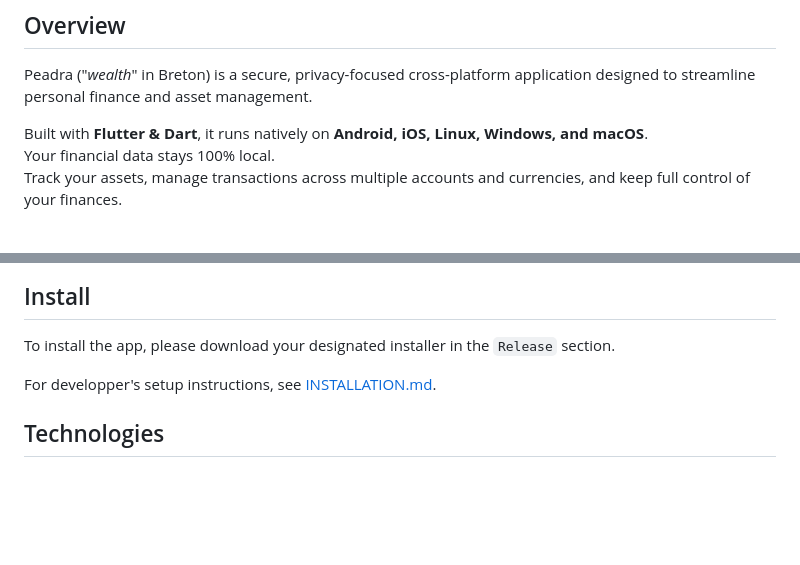
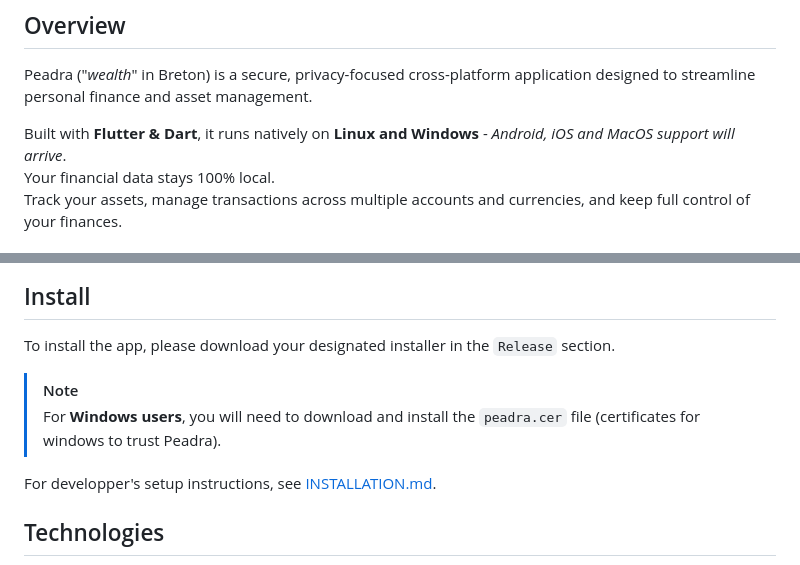
Before and after one commit to Arthurfert/Peadra, a Markdown page: README.md, 2 parts joined by grey strips. Rendered like a GitHub page; blank space fills up the shorter version.

Commit message:
update readme install instructions for windows

```diff
--- a/README.md
+++ b/README.md
@@ -16,7 +16,7 @@
 
 Peadra ("*wealth*" in Breton) is a secure, privacy-focused cross-platform application designed to streamline personal finance and asset management.
 
-Built with **Flutter & Dart**, it runs natively on **Android, iOS, Linux, Windows, and macOS**.
+Built with **Flutter & Dart**, it runs natively on **Linux and Windows** - *Android, iOS and MacOS support will arrive*.
 Your financial data stays 100% local.
 Track your assets, manage transactions across multiple accounts and currencies, and keep full control of your finances.
 
@@ -48,6 +48,9 @@ Track your assets, manage transactions across multiple accounts and currencies,
 ## Install
 
 To install the app, please download your designated installer in the `Release` section.
+
+> [!NOTE]
+> For **Windows users**, you will need to download and install the `peadra.cer` file (certificates for windows to trust Peadra).
 
 For developper's setup instructions, see [INSTALLATION.md](./INSTALLATION.md).
 
```
